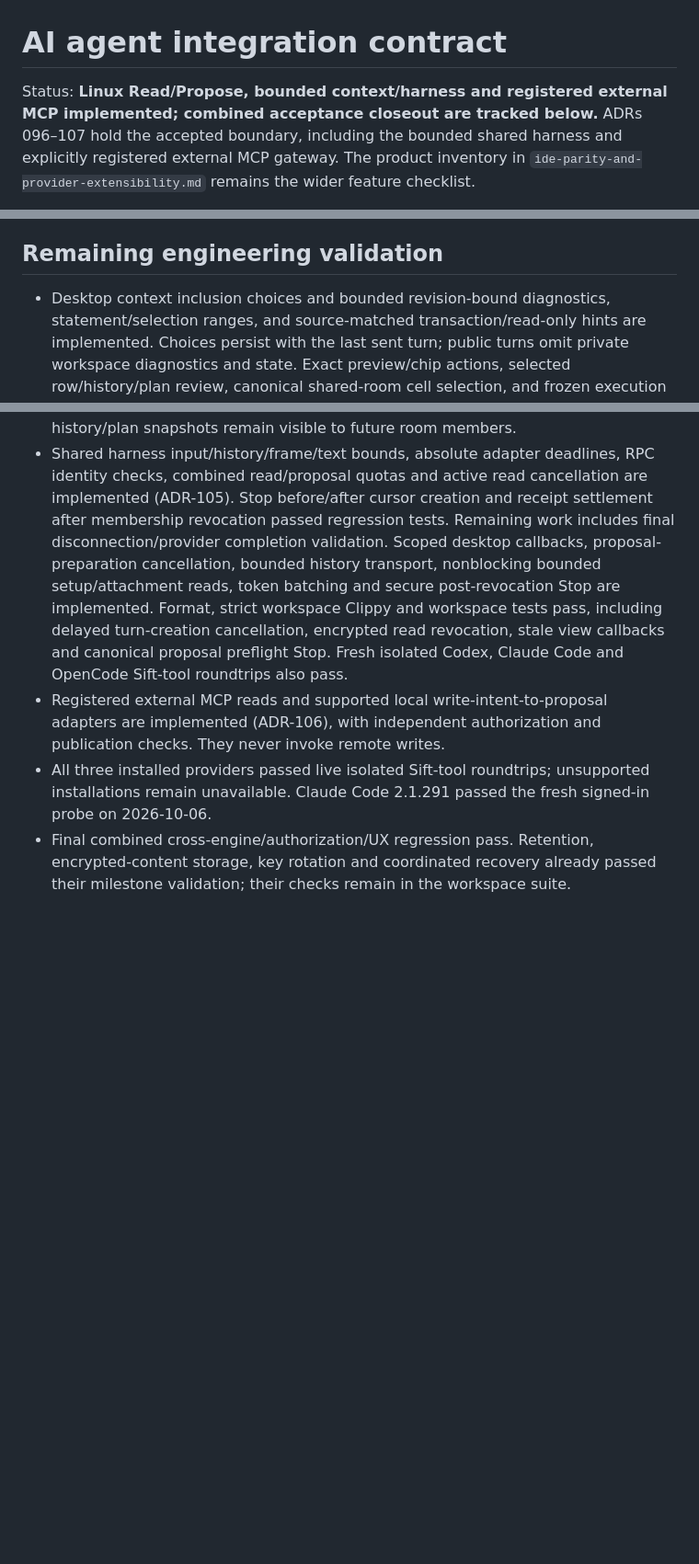
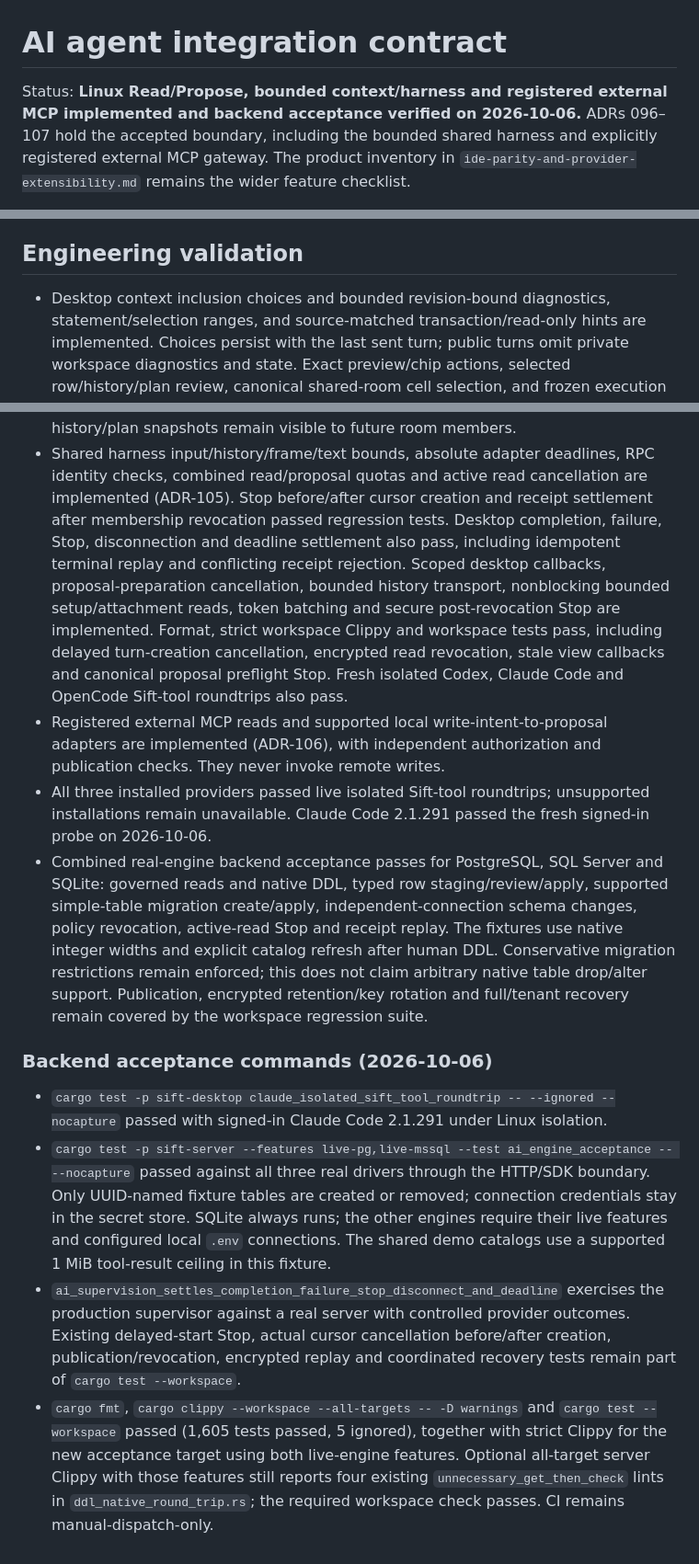
Before and after one commit to DeclanRiedel/sift, a Markdown page: docs/PLANS/ai-agent-integration.md, 3 parts joined by grey strips. Shown at 92% size. Drawn GitHub-style; blank space fills up the shorter version.

Commit message:
docs: close verified MCP and AI backend acceptance

```diff
--- a/docs/PLANS/ai-agent-integration.md
+++ b/docs/PLANS/ai-agent-integration.md
@@ -1,6 +1,6 @@
 # AI agent integration contract
 
-Status: **Linux Read/Propose, bounded context/harness and registered external MCP implemented; combined acceptance closeout are tracked below.**
+Status: **Linux Read/Propose, bounded context/harness and registered external MCP implemented and backend acceptance verified on 2026-10-06.**
 ADRs 096–107 hold the accepted boundary, including the bounded shared harness
 and explicitly registered external MCP gateway. The product inventory in
 `ide-parity-and-provider-extensibility.md` remains the wider feature checklist.
@@ -472,7 +472,7 @@ provider-native tools and remote writes remain unavailable.
   absent from SQLite, logs, and sanitized audit; content retention deletes chat
   bodies and proposals without altering independent audit/ledger records.
 
-## Remaining engineering validation
+## Engineering validation
 
 - Desktop context inclusion choices and bounded revision-bound diagnostics,
   statement/selection ranges, and source-matched transaction/read-only hints
@@ -492,9 +492,10 @@ provider-native tools and remote writes remain unavailable.
 - Shared harness input/history/frame/text bounds, absolute adapter deadlines,
   RPC identity checks, combined read/proposal quotas and active read cancellation
   are implemented (ADR-105). Stop before/after cursor creation and receipt
-  settlement after membership revocation passed regression tests. Remaining work
-  includes final disconnection/provider completion validation. Scoped desktop
-  callbacks, proposal-preparation cancellation, bounded history transport,
+  settlement after membership revocation passed regression tests. Desktop
+  completion, failure, Stop, disconnection and deadline settlement also pass,
+  including idempotent terminal replay and conflicting receipt rejection. Scoped
+  desktop callbacks, proposal-preparation cancellation, bounded history transport,
   nonblocking bounded setup/attachment reads, token batching and secure
   post-revocation Stop are implemented. Format, strict workspace Clippy and
   workspace tests pass, including delayed turn-creation cancellation, encrypted
@@ -506,6 +507,33 @@ provider-native tools and remote writes remain unavailable.
 - All three installed providers passed live isolated Sift-tool roundtrips;
   unsupported installations remain unavailable. Claude Code 2.1.291 passed
   the fresh signed-in probe on 2026-10-06.
-- Final combined cross-engine/authorization/UX regression pass. Retention,
-  encrypted-content storage, key rotation and coordinated recovery already
-  passed their milestone validation; their checks remain in the workspace suite.
+- Combined real-engine backend acceptance passes for PostgreSQL, SQL Server and
+  SQLite: governed reads and native DDL, typed row staging/review/apply, supported
+  simple-table migration create/apply, independent-connection schema changes,
+  policy revocation, active-read Stop and receipt replay. The fixtures use native
+  integer widths and explicit catalog refresh after human DDL. Conservative
+  migration restrictions remain enforced; this does not claim arbitrary native
+  table drop/alter support. Publication, encrypted retention/key rotation and
+  full/tenant recovery remain covered by the workspace regression suite.
+
+### Backend acceptance commands (2026-10-06)
+
+- `cargo test -p sift-desktop claude_isolated_sift_tool_roundtrip -- --ignored --nocapture`
+  passed with signed-in Claude Code 2.1.291 under Linux isolation.
+- `cargo test -p sift-server --features live-pg,live-mssql --test ai_engine_acceptance -- --nocapture`
+  passed against all three real drivers through the HTTP/SDK boundary. Only
+  UUID-named fixture tables are created or removed; connection credentials stay
+  in the secret store. SQLite always runs; the other engines require their live
+  features and configured local `.env` connections. The shared demo catalogs
+  use a supported 1 MiB tool-result ceiling in this fixture.
+- `ai_supervision_settles_completion_failure_stop_disconnect_and_deadline` exercises
+  the production supervisor against a real server with controlled provider outcomes.
+  Existing delayed-start Stop, actual cursor cancellation before/after creation,
+  publication/revocation, encrypted replay and coordinated recovery tests remain
+  part of `cargo test --workspace`.
+- `cargo fmt`, `cargo clippy --workspace --all-targets -- -D warnings` and
+  `cargo test --workspace` passed (1,605 tests passed, 5 ignored), together with
+  strict Clippy for the new acceptance target using both live-engine features. Optional all-target server Clippy with those features
+  still reports four existing `unnecessary_get_then_check` lints in
+  `ddl_native_round_trip.rs`; the required workspace check passes. CI remains
+  manual-dispatch-only.
```
Also changed, not shown: other parts of docs/PLANS/ai-agent-integration.md (+2 -2 lines), docs/PLANS/ide-parity-and-provider-extensibility.md (+3 -1 lines), docs/sift-mcp.md (+2 -2 lines).
